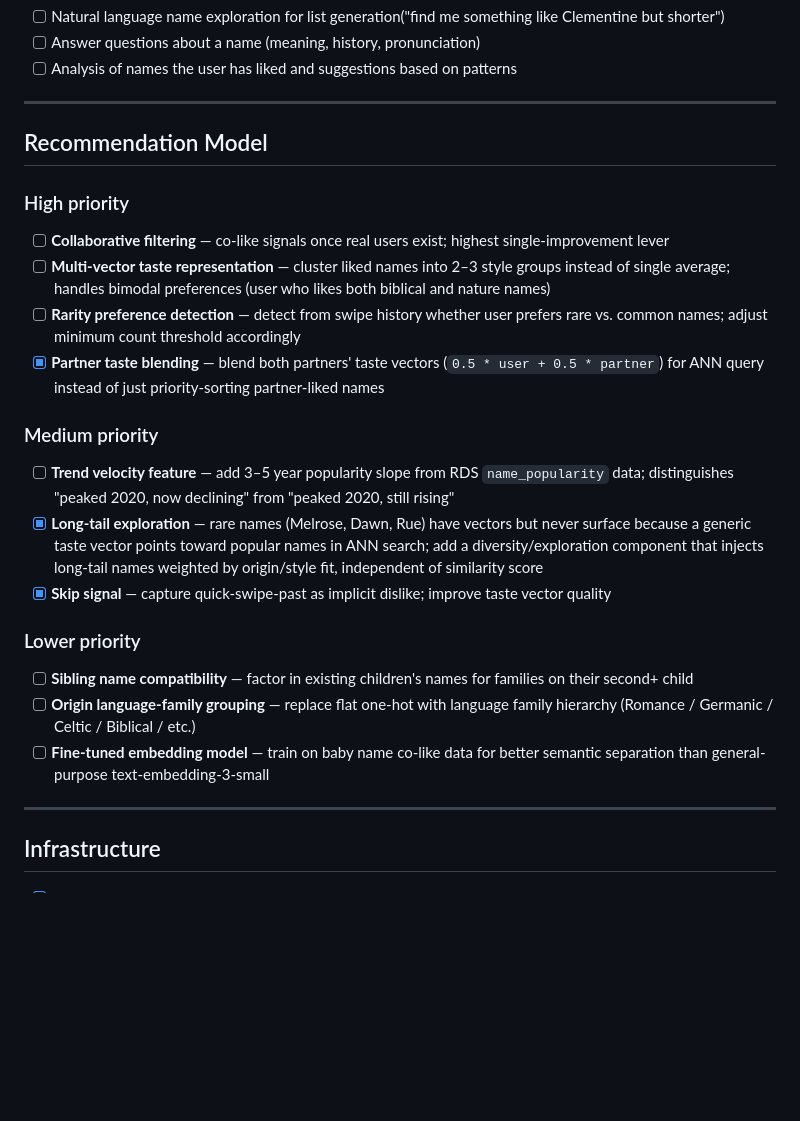
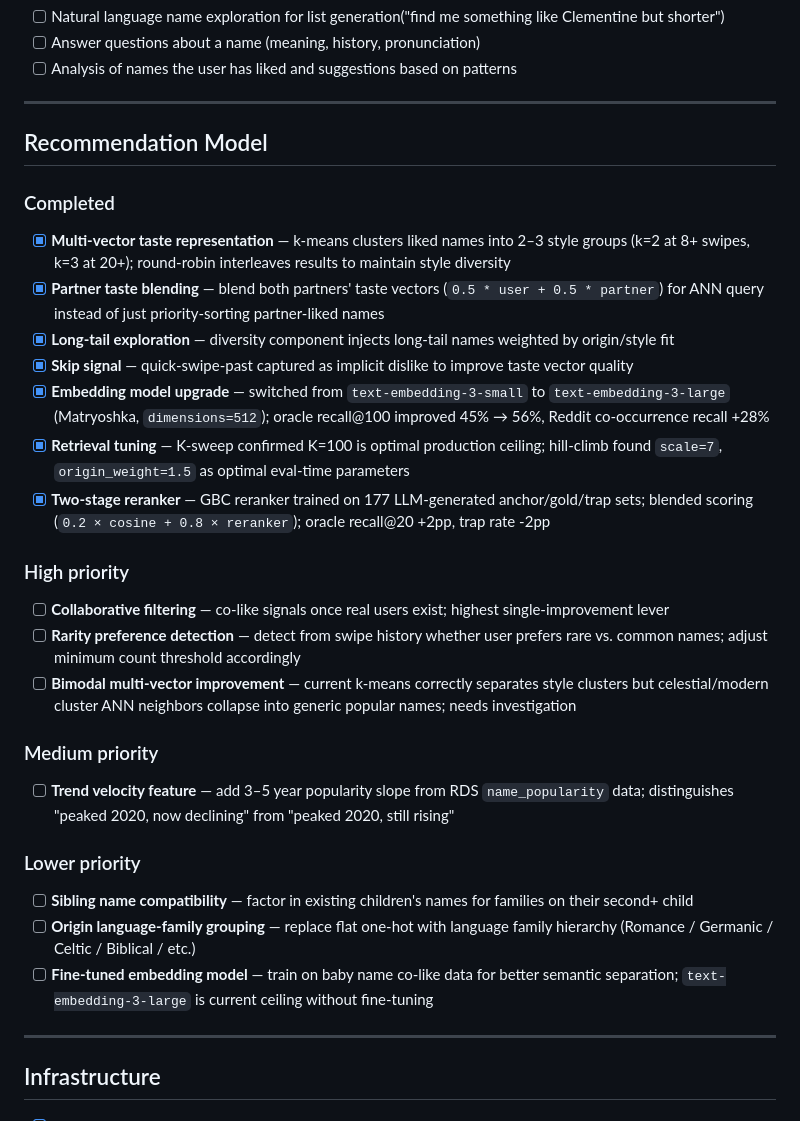
Before and after one commit to ben-reh/BabyNames, a Markdown page: ROADMAP.md, the part around the change. Drawn GitHub-style; blank space fills up the shorter version.

Commit message:
Update ROADMAP.md: mark completed model work, add bimodal issue
Co-Authored-By: Claude Sonnet 4.6 <noreply@anthropic.com>

```diff
--- a/ROADMAP.md
+++ b/ROADMAP.md
@@ -38,21 +38,27 @@
 
 ## Recommendation Model
 
+### Completed
+- [x] **Multi-vector taste representation** — k-means clusters liked names into 2–3 style groups (k=2 at 8+ swipes, k=3 at 20+); round-robin interleaves results to maintain style diversity
+- [x] **Partner taste blending** — blend both partners' taste vectors (`0.5 * user + 0.5 * partner`) for ANN query instead of just priority-sorting partner-liked names
+- [x] **Long-tail exploration** — diversity component injects long-tail names weighted by origin/style fit
+- [x] **Skip signal** — quick-swipe-past captured as implicit dislike to improve taste vector quality
+- [x] **Embedding model upgrade** — switched from `text-embedding-3-small` to `text-embedding-3-large` (Matryoshka, `dimensions=512`); oracle recall@100 improved 45% → 56%, Reddit co-occurrence recall +28%
+- [x] **Retrieval tuning** — K-sweep confirmed K=100 is optimal production ceiling; hill-climb found `scale=7`, `origin_weight=1.5` as optimal eval-time parameters
+- [x] **Two-stage reranker** — GBC reranker trained on 177 LLM-generated anchor/gold/trap sets; blended scoring (`0.2 × cosine + 0.8 × reranker`); oracle recall@20 +2pp, trap rate -2pp
+
 ### High priority
 - [ ] **Collaborative filtering** — co-like signals once real users exist; highest single-improvement lever
-- [ ] **Multi-vector taste representation** — cluster liked names into 2–3 style groups instead of single average; handles bimodal preferences (user who likes both biblical and nature names)
 - [ ] **Rarity preference detection** — detect from swipe history whether user prefers rare vs. common names; adjust minimum count threshold accordingly
-- [x] **Partner taste blending** — blend both partners' taste vectors (`0.5 * user + 0.5 * partner`) for ANN query instead of just priority-sorting partner-liked names
+- [ ] **Bimodal multi-vector improvement** — current k-means correctly separates style clusters but celestial/modern cluster ANN neighbors collapse into generic popular names; needs investigation
 
 ### Medium priority
 - [ ] **Trend velocity feature** — add 3–5 year popularity slope from RDS `name_popularity` data; distinguishes "peaked 2020, now declining" from "peaked 2020, still rising"
-- [x] **Long-tail exploration** — rare names (Melrose, Dawn, Rue) have vectors but never surface because a generic taste vector points toward popular names in ANN search; add a diversity/exploration component that injects long-tail names weighted by origin/style fit, independent of similarity score
-- [x] **Skip signal** — capture quick-swipe-past as implicit dislike; improve taste vector quality
 
 ### Lower priority
 - [ ] **Sibling name compatibility** — factor in existing children's names for families on their second+ child
 - [ ] **Origin language-family grouping** — replace flat one-hot with language family hierarchy (Romance / Germanic / Celtic / Biblical / etc.)
-- [ ] **Fine-tuned embedding model** — train on baby name co-like data for better semantic separation than general-purpose text-embedding-3-small
+- [ ] **Fine-tuned embedding model** — train on baby name co-like data for better semantic separation; `text-embedding-3-large` is current ceiling without fine-tuning
 
 ---
 
```
